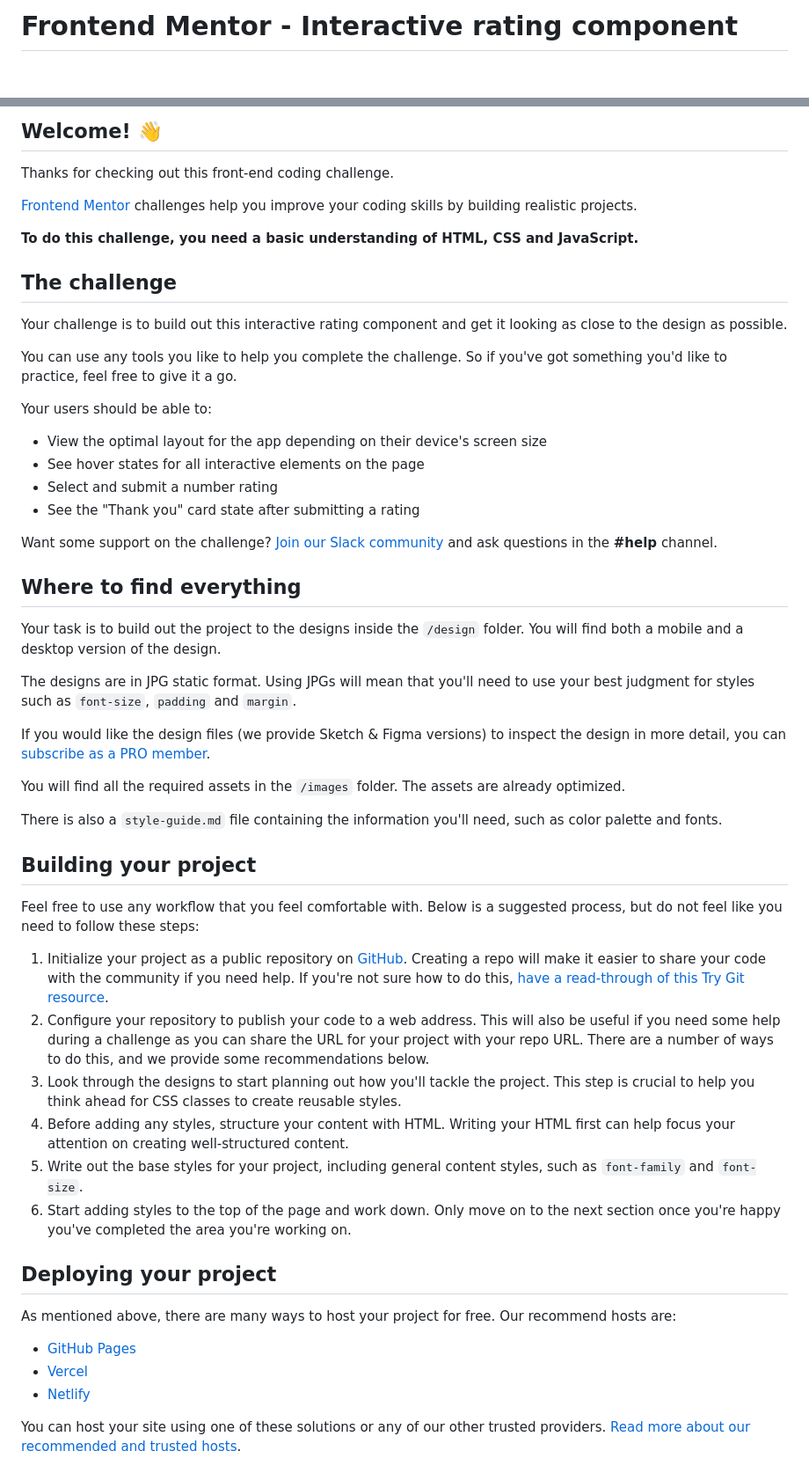
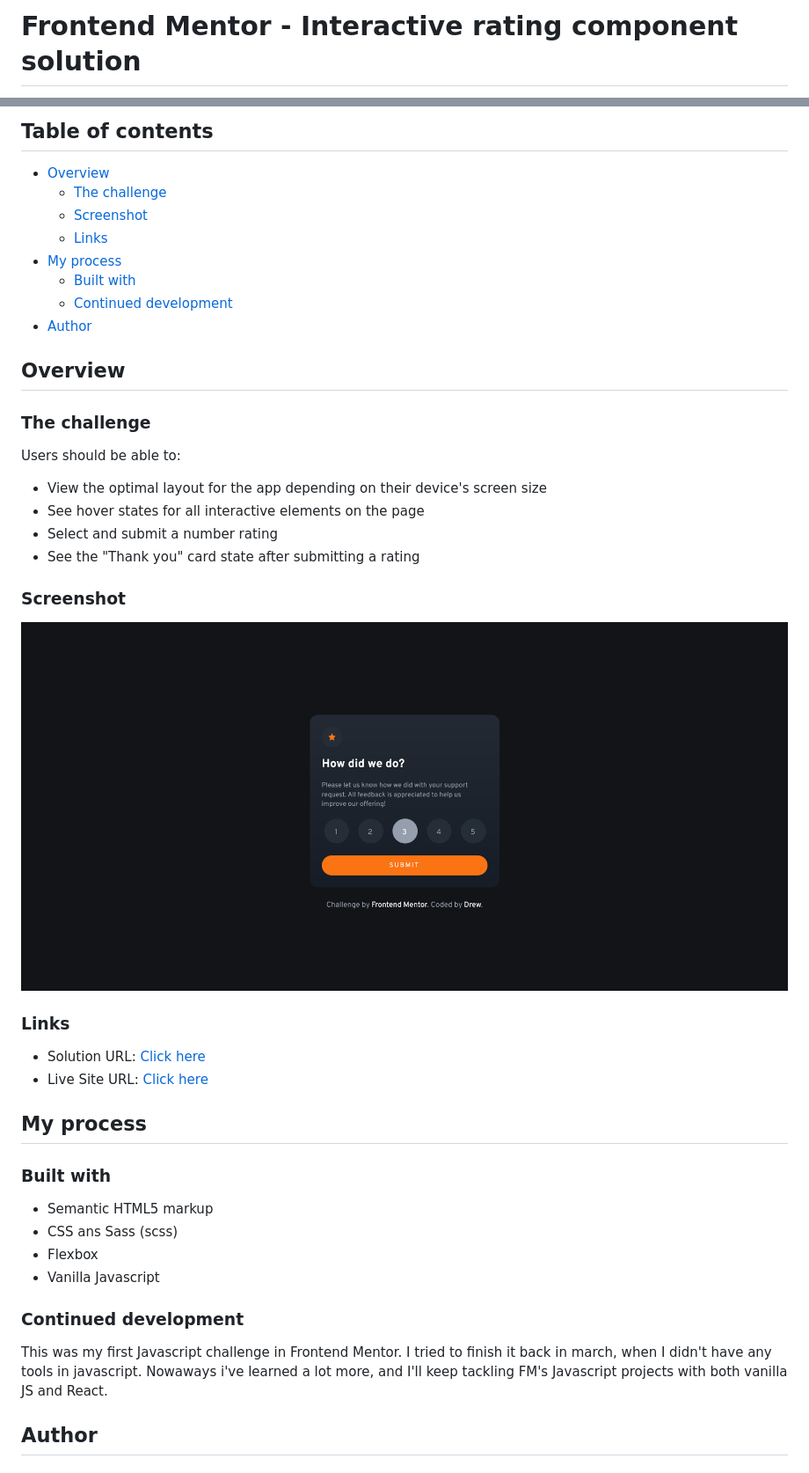
Before and after one commit to 24FContreras/FM-InteractiveRatingComponent, a Markdown page: README.md, 2 parts joined by grey strips. Shown: that part at 88% size. GitHub-like rendering; pictures changed too: assets/img/screenshot.png (added); blank space fills up the shorter version.

```diff
--- a/README.md
+++ b/README.md
@@ -1,2 +1,2 @@
-# Frontend Mentor - Interactive rating component
+# Frontend Mentor - Interactive rating component solution
 
@@ -4,57 +4,52 @@
 
-## Welcome! 👋
+## Table of contents
 
-Thanks for checking out this front-end coding challenge.
+- [Overview](#overview)
+  - [The challenge](#the-challenge)
+  - [Screenshot](#screenshot)
+  - [Links](#links)
+- [My process](#my-process)
+  - [Built with](#built-with)
+  - [Continued development](#continued-development)
+- [Author](#author)
 
-[Frontend Mentor](https://www.frontendmentor.io) challenges help you improve your coding skills by building realistic projects.
 
-**To do this challenge, you need a basic understanding of HTML, CSS and JavaScript.**
+## Overview
 
-## The challenge
+### The challenge
 
-Your challenge is to build out this interactive rating component and get it looking as close to the design as possible.
-
-You can use any tools you like to help you complete the challenge. So if you've got something you'd like to practice, feel free to give it a go.
-
-Your users should be able to:
+Users should be able to:
 
 - View the optimal layout for the app depending on their device's screen size
 - See hover states for all interactive elements on the page
 - Select and submit a number rating
 - See the "Thank you" card state after submitting a rating
 
-Want some support on the challenge? [Join our Slack community](https://www.frontendmentor.io/slack) and ask questions in the **#help** channel.
+### Screenshot
 
-## Where to find everything
+![](/assets/img/screenshot.png)
 
-Your task is to build out the project to the designs inside the `/design` folder. You will find both a mobile and a desktop version of the design.
 
-The designs are in JPG static format. Using JPGs will mean that you'll need to use your best judgment for styles such as `font-size`, `padding` and `margin`.
 
-If you would like the design files (we provide Sketch & Figma versions) to inspect the design in more detail, you can [subscribe as a PRO member](https://www.frontendmentor.io/pro).
+### Links
 
-You will find all the required assets in the `/images` folder. The assets are already optimized.
+- Solution URL: [Click here](https://github.com/24FContreras/FM-InteractiveRatingComponent)
+- Live Site URL: [Click here](https://24fcontreras.github.io/FM-InteractiveRatingComponent/)
 
-There is also a `style-guide.md` file containing the information you'll need, such as color palette and fonts.
+## My process
 
-## Building your project
+### Built with
 
-Feel free to use any workflow that you feel comfortable with. Below is a suggested process, but do not feel like you need to follow these steps:
+- Semantic HTML5 markup
+- CSS ans Sass (scss)
+- Flexbox
+- Vanilla Javascript
 
-1. Initialize your project as a public repository on [GitHub](https://github.com/). Creating a repo will make it easier to share your code with the community if you need help. If you're not sure how to do this, [have a read-through of this Try Git resource](https://try.github.io/).
-2. Configure your repository to publish your code to a web address. This will also be useful if you need some help during a challenge as you can share the URL for your project with your repo URL. There are a number of ways to do this, and we provide some recommendations below.
-3. Look through the designs to start planning out how you'll tackle the project. This step is crucial to help you think ahead for CSS classes to create reusable styles.
-4. Before adding any styles, structure your content with HTML. Writing your HTML first can help focus your attention on creating well-structured content.
-5. Write out the base styles for your project, including general content styles, such as `font-family` and `font-size`.
-6. Start adding styles to the top of the page and work down. Only move on to the next section once you're happy you've completed the area you're working on.
 
-## Deploying your project
+### Continued development
 
-As mentioned above, there are many ways to host your project for free. Our recommend hosts are:
+This was my first Javascript challenge in Frontend Mentor. I tried to finish it back in march, when I didn't have any tools in javascript. Nowaways i've learned a lot more, and I'll keep tackling FM's Javascript projects with both vanilla JS and React.
 
-- [GitHub Pages](https://pages.github.com/)
-- [Vercel](https://vercel.com/)
-- [Netlify](https://www.netlify.com/)
 
-You can host your site using one of these solutions or any of our other trusted providers. [Read more about our recommended and trusted hosts](https://medium.com/frontend-mentor/frontend-mentor-trusted-hosting-providers-bf000dfebe).
+## Author
 
```
Also changed, not shown: other parts of README.md (+3 -35 lines), README-template.md (deleted, +0 -113 lines).
